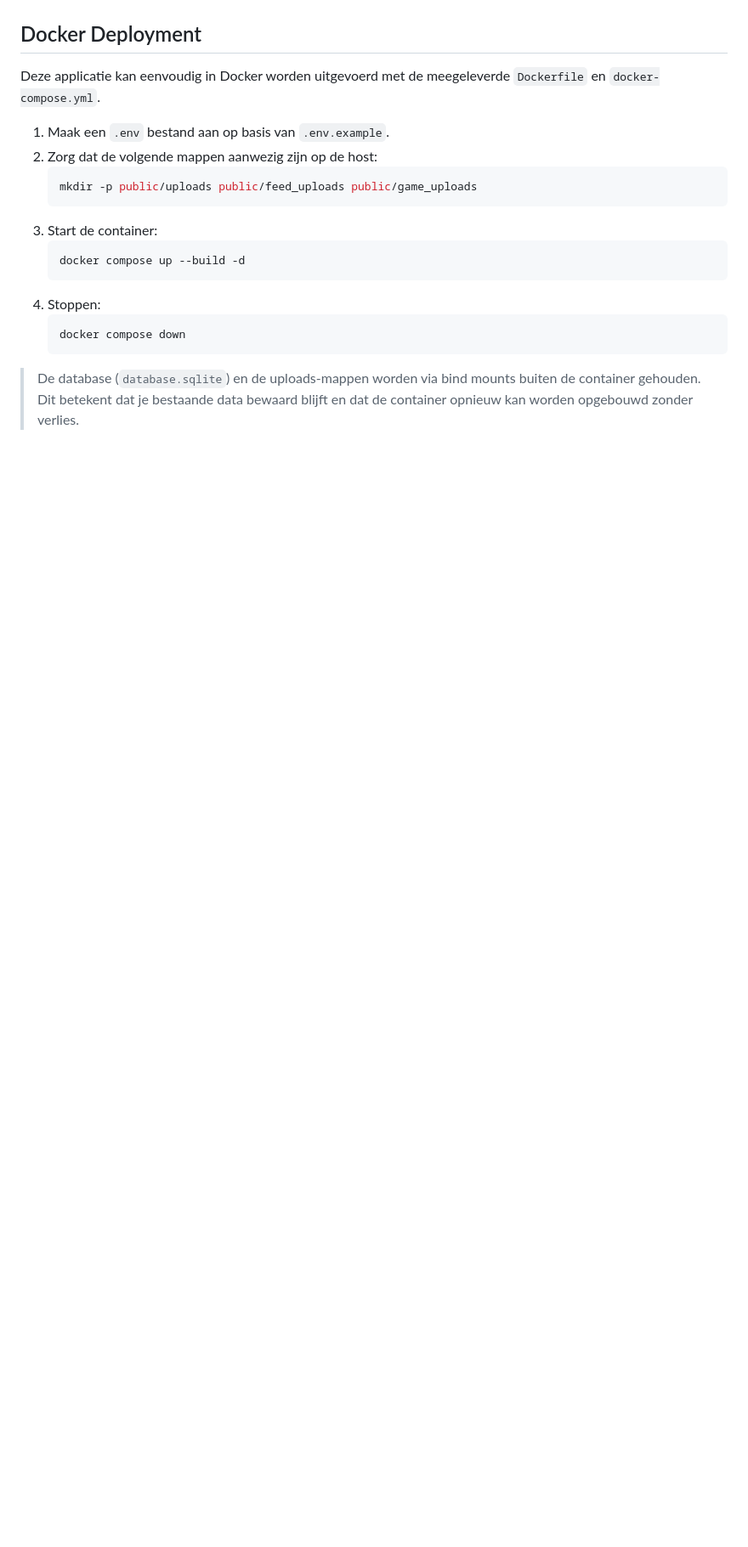
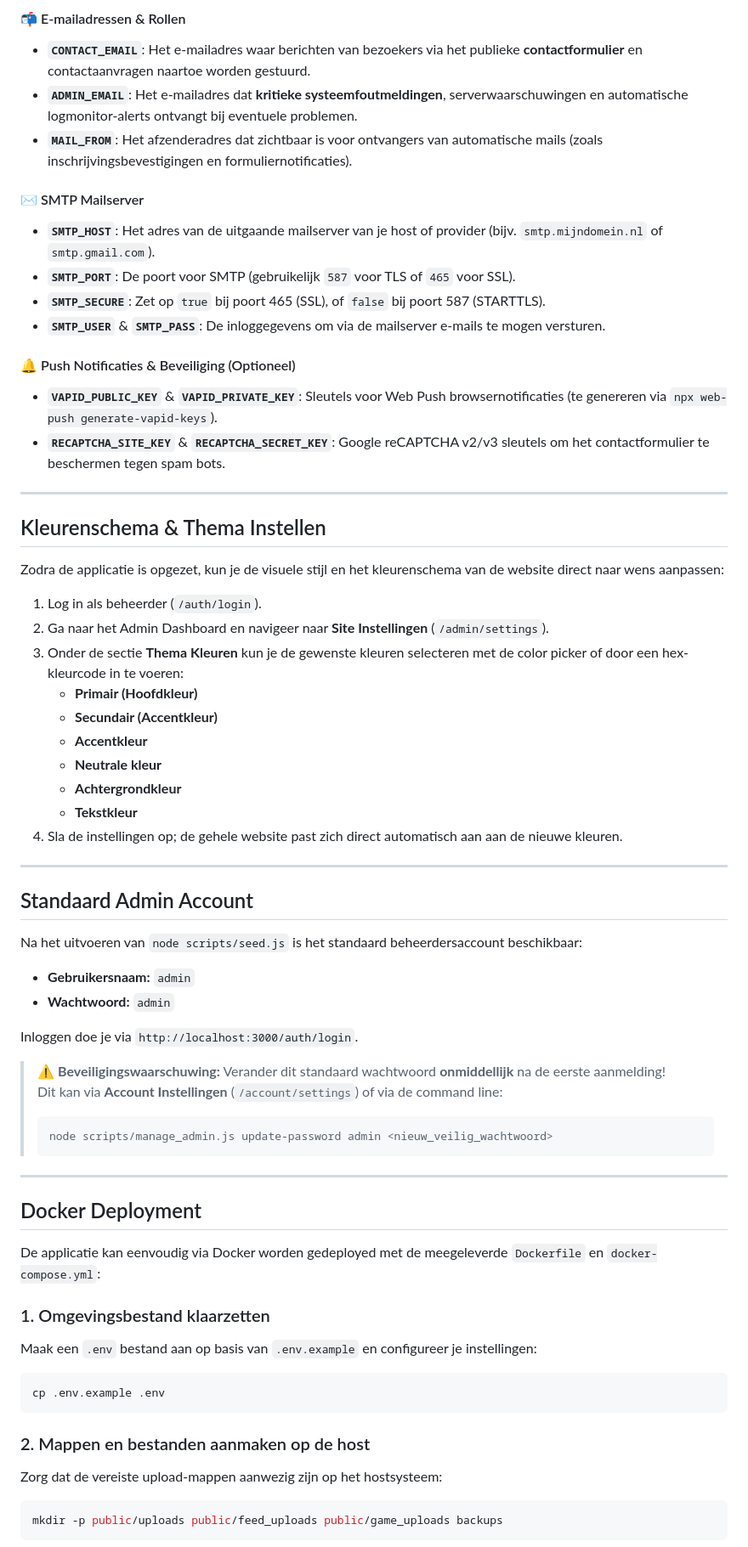
Before and after one commit to BroBriek/Vereniging-website-en-management-tool, a Markdown page: README.md, the part around one of its changes. Shown at 85% size. Drawn GitHub-style; blank space fills up the shorter version.

````diff
--- a/README.md
+++ b/README.md
@@ -62,21 +137,67 @@ Om de applicatie lokaal te draaien, volg je de onderstaande stappen:
+#### 📬 E-mailadressen & Rollen
+* **`CONTACT_EMAIL`**: Het e-mailadres waar berichten van bezoekers via het publieke **contactformulier** en contactaanvragen naartoe worden gestuurd.
+* **`ADMIN_EMAIL`**: Het e-mailadres dat **kritieke systeemfoutmeldingen**, serverwaarschuwingen en automatische logmonitor-alerts ontvangt bij eventuele problemen.
+* **`MAIL_FROM`**: Het afzenderadres dat zichtbaar is voor ontvangers van automatische mails (zoals inschrijvingsbevestigingen en formuliernotificaties).
+
+#### ✉️ SMTP Mailserver
+* **`SMTP_HOST`**: Het adres van de uitgaande mailserver van je host of provider (bijv. `smtp.mijndomein.nl` of `smtp.gmail.com`).
+* **`SMTP_PORT`**: De poort voor SMTP (gebruikelijk `587` voor TLS of `465` voor SSL).
+* **`SMTP_SECURE`**: Zet op `true` bij poort 465 (SSL), of `false` bij poort 587 (STARTTLS).
+* **`SMTP_USER`** & **`SMTP_PASS`**: De inloggegevens om via de mailserver e-mails te mogen versturen.
+
+#### 🔔 Push Notificaties & Beveiliging (Optioneel)
+* **`VAPID_PUBLIC_KEY`** & **`VAPID_PRIVATE_KEY`**: Sleutels voor Web Push browsernotificaties (te genereren via `npx web-push generate-vapid-keys`).
+* **`RECAPTCHA_SITE_KEY`** & **`RECAPTCHA_SECRET_KEY`**: Google reCAPTCHA v2/v3 sleutels om het contactformulier te beschermen tegen spam bots.
+
+---
+
+## Kleurenschema & Thema Instellen
+
+Zodra de applicatie is opgezet, kun je de visuele stijl en het kleurenschema van de website direct naar wens aanpassen:
+
+1. Log in als beheerder (`/auth/login`).
+2. Ga naar het Admin Dashboard en navigeer naar **Site Instellingen** (`/admin/settings`).
+3. Onder de sectie **Thema Kleuren** kun je de gewenste kleuren selecteren met de color picker of door een hex-kleurcode in te voeren:
+   * **Primair (Hoofdkleur)**
+   * **Secundair (Accentkleur)**
+   * **Accentkleur**
+   * **Neutrale kleur**
+   * **Achtergrondkleur**
+   * **Tekstkleur**
+4. Sla de instellingen op; de gehele website past zich direct automatisch aan aan de nieuwe kleuren.
+
+---
+
+## Standaard Admin Account
+
+Na het uitvoeren van `node scripts/seed.js` is het standaard beheerdersaccount beschikbaar:
+
+* **Gebruikersnaam:** `admin`
+* **Wachtwoord:** `admin`
+
+Inloggen doe je via `http://localhost:3000/auth/login`.
+
+> ⚠️ **Beveiligingswaarschuwing:** Verander dit standaard wachtwoord **onmiddellijk** na de eerste aanmelding!
+> Dit kan via **Account Instellingen** (`/account/settings`) of via de command line:
+> ```bash
+> node scripts/manage_admin.js update-password admin <nieuw_veilig_wachtwoord>
+> ```
+
+---
 
 ## Docker Deployment
 
-Deze applicatie kan eenvoudig in Docker worden uitgevoerd met de meegeleverde `Dockerfile` en `docker-compose.yml`.
+De applicatie kan eenvoudig via Docker worden gedeployed met de meegeleverde `Dockerfile` en `docker-compose.yml`:
 
-1.  Maak een `.env` bestand aan op basis van `.env.example`.
-2.  Zorg dat de volgende mappen aanwezig zijn op de host:
-    ```bash
-    mkdir -p public/uploads public/feed_uploads public/game_uploads
-    ```
-3.  Start de container:
-    ```bash
-    docker compose up --build -d
-    ```
-4.  Stoppen:
-    ```bash
-    docker compose down
-    ```
+### 1. Omgevingsbestand klaarzetten
+Maak een `.env` bestand aan op basis van `.env.example` en configureer je instellingen:
+```bash
+cp .env.example .env
+```
 
-> De database (`database.sqlite`) en de uploads-mappen worden via bind mounts buiten de container gehouden. Dit betekent dat je bestaande data bewaard blijft en dat de container opnieuw kan worden opgebouwd zonder verlies.
+### 2. Mappen en bestanden aanmaken op de host
+Zorg dat de vereiste upload-mappen aanwezig zijn op het hostsysteem:
+```bash
+mkdir -p public/uploads public/feed_uploads public/game_uploads backups
+```
 
````
Also changed, not shown: other parts of README.md (+162 -64 lines).
